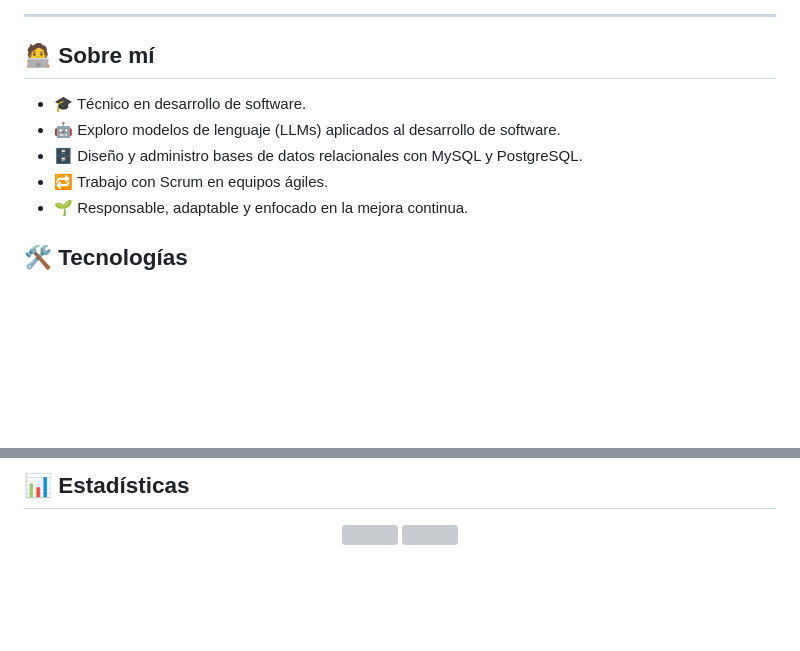
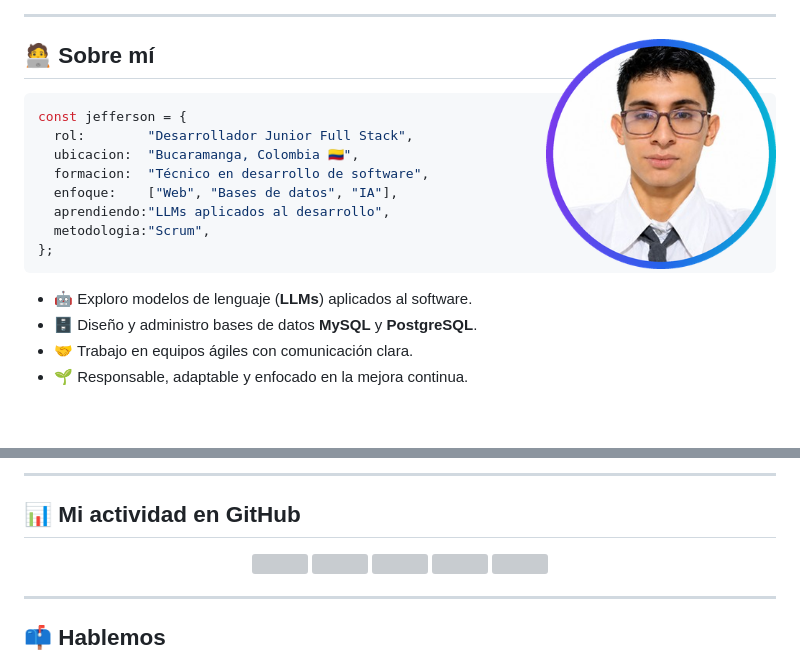
Before and after one commit to jefferson2829/jefferson2829, a Markdown page: README.md, 2 parts joined by grey strips. GitHub-like rendering; pictures changed too: foto-circular.png (added); blank space fills up the shorter version; grey boxes are pictures that could not be loaded.

Commit message:
feat: rediseño del perfil con foto circular, íconos, tarjetas de proyectos y gráfica de actividad

````diff
--- a/README.md
+++ b/README.md
@@ -12,10 +11,22 @@
 
 ---
 
+<img align="right" src="foto-circular.png" width="230" alt="Foto de Jefferson Amarillo" />
+
 ## 🧑‍💻 Sobre mí
 
-- 🎓 Técnico en desarrollo de software.
-- 🤖 Exploro modelos de lenguaje (LLMs) aplicados al desarrollo de software.
-- 🗄️ Diseño y administro bases de datos relacionales con MySQL y PostgreSQL.
-- 🔁 Trabajo con Scrum en equipos ágiles.
+```js
+const jefferson = {
+  rol:        "Desarrollador Junior Full Stack",
+  ubicacion:  "Bucaramanga, Colombia 🇨🇴",
+  formacion:  "Técnico en desarrollo de software",
+  enfoque:    ["Web", "Bases de datos", "IA"],
+  aprendiendo:"LLMs aplicados al desarrollo",
+  metodologia:"Scrum",
+};
+```
+
+- 🤖 Exploro modelos de lenguaje (**LLMs**) aplicados al software.
+- 🗄️ Diseño y administro bases de datos **MySQL** y **PostgreSQL**.
+- 🤝 Trabajo en equipos ágiles con comunicación clara.
 - 🌱 Responsable, adaptable y enfocado en la mejora continua.
@@ -48,4 +83,6 @@
 
-## 📊 Estadísticas
+---
+
+## 📊 Mi actividad en GitHub
 
 <div align="center">
@@ -54,3 +99,7 @@
 </div>
 
+---
+
+## 📫 Hablemos
+
 <div align="center">
````
Also changed, not shown: other parts of README.md (+65 -38 lines).
